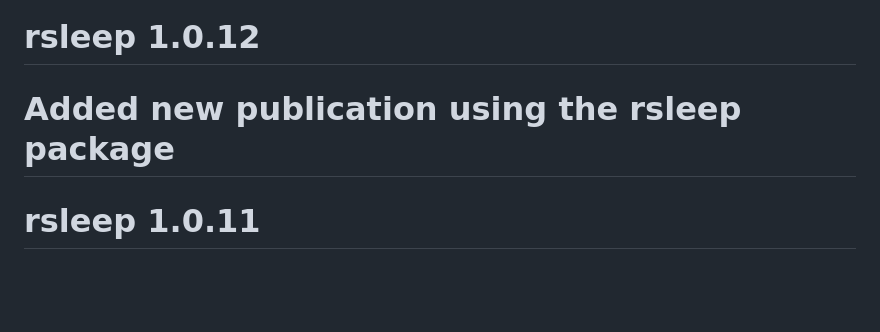
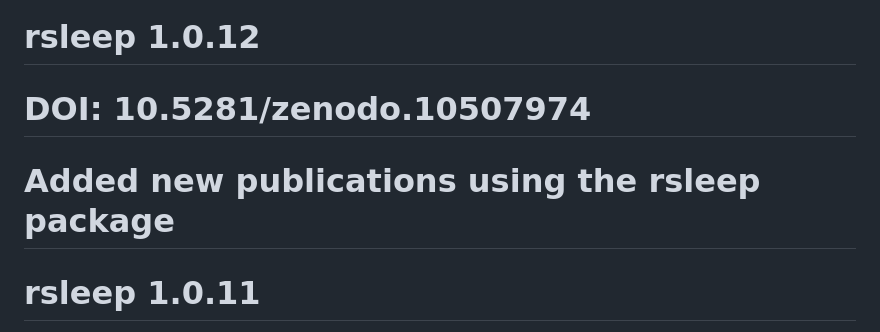
Before and after one commit to boupetch/rsleep, a Markdown page: NEWS.md, the part around the change. Drawn GitHub-style; blank space fills up the shorter version.

Commit message:
Added 1.0.12 DOI from Zenodo.

```diff
--- a/NEWS.md
+++ b/NEWS.md
@@ -1,6 +1,7 @@
 # rsleep 1.0.12
 
-  # Added new publication using the rsleep package
+  # DOI: 10.5281/zenodo.10507974
+  # Added new publications using the rsleep package
 
 # rsleep 1.0.11
 
```
Also changed, not shown: README.md (+1 -1 lines).
